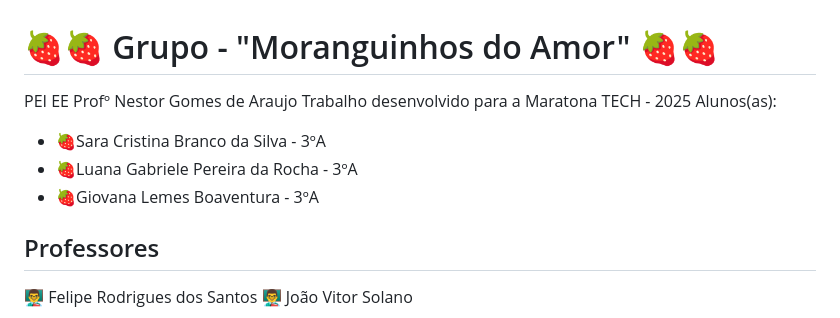
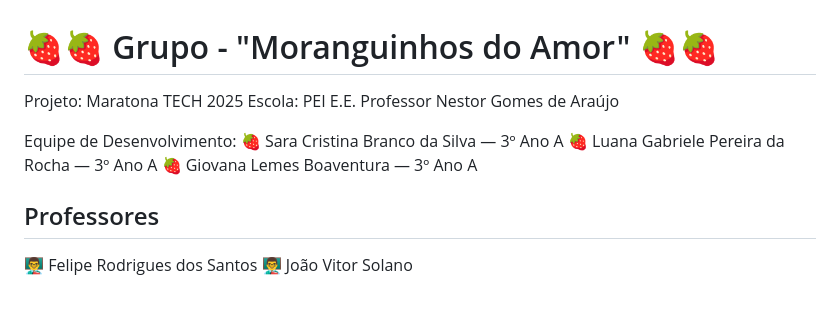
Before and after one commit to nestormaratonatech2A/moranguinhos_do_amor_NESTOR, a Markdown page: README.md, the part around the change. Drawn GitHub-style.

```diff
--- a/README.md
+++ b/README.md
@@ -1,10 +1,11 @@
 # 🍓🍓 Grupo - "Moranguinhos do Amor" 🍓🍓
-PEI EE Profº Nestor Gomes de Araujo
-Trabalho desenvolvido para a Maratona TECH - 2025
-Alunos(as):
-- 🍓Sara Cristina Branco da Silva - 3ºA
-- 🍓Luana Gabriele Pereira da Rocha - 3ºA
-- 🍓Giovana Lemes Boaventura - 3ºA
+Projeto: Maratona TECH 2025
+Escola: PEI E.E. Professor Nestor Gomes de Araújo
+
+Equipe de Desenvolvimento:
+🍓 Sara Cristina Branco da Silva — 3º Ano A
+🍓 Luana Gabriele Pereira da Rocha — 3º Ano A
+🍓 Giovana Lemes Boaventura — 3º Ano A
 
 ## Professores
 👨‍🏫 Felipe Rodrigues dos Santos
```
